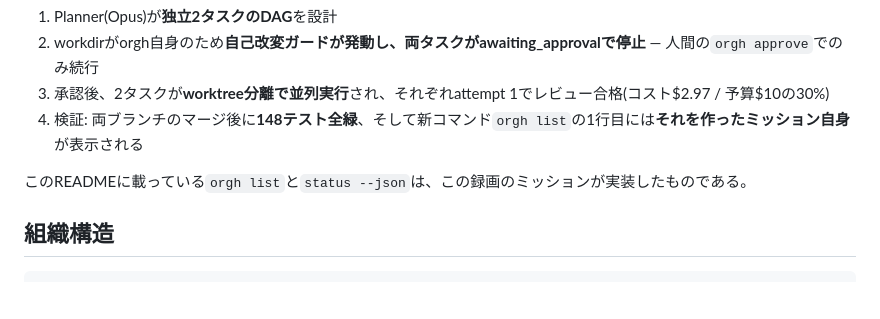
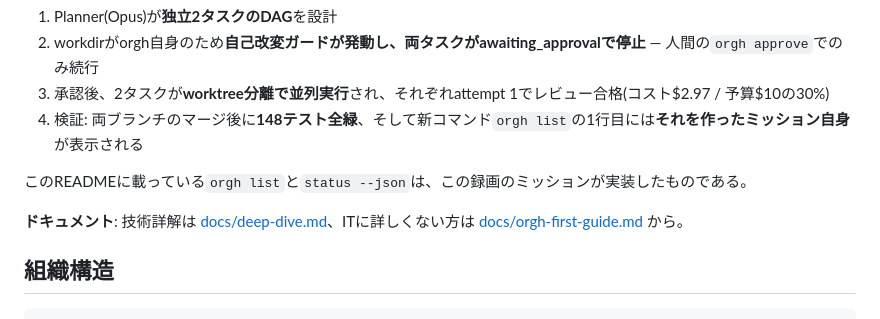
Before and after one commit to reirei0126/orgh, a Markdown page: README.md, the part around the change. Drawn GitHub-style; blank space fills up the shorter version.

Commit message:
docs: 説明資料2本を追加(deep-dive=技術詳解 / first-guide=非エンジニア向け入門。orgh mission 2d953f15による作成)

```diff
--- a/README.md
+++ b/README.md
@@ -16,6 +16,8 @@ Obsidian/メモ → 意図解釈 → 計画(DAG) → Claude Code / Codex セッ
 4. 検証: 両ブランチのマージ後に**148テスト全緑**、そして新コマンド`orgh list`の1行目には**それを作ったミッション自身**が表示される
 
 このREADMEに載っている`orgh list`と`status --json`は、この録画のミッションが実装したものである。
+
+**ドキュメント**: 技術詳解は [docs/deep-dive.md](docs/deep-dive.md)、ITに詳しくない方は [docs/orgh-first-guide.md](docs/orgh-first-guide.md) から。
 
 ## 組織構造
 
```
